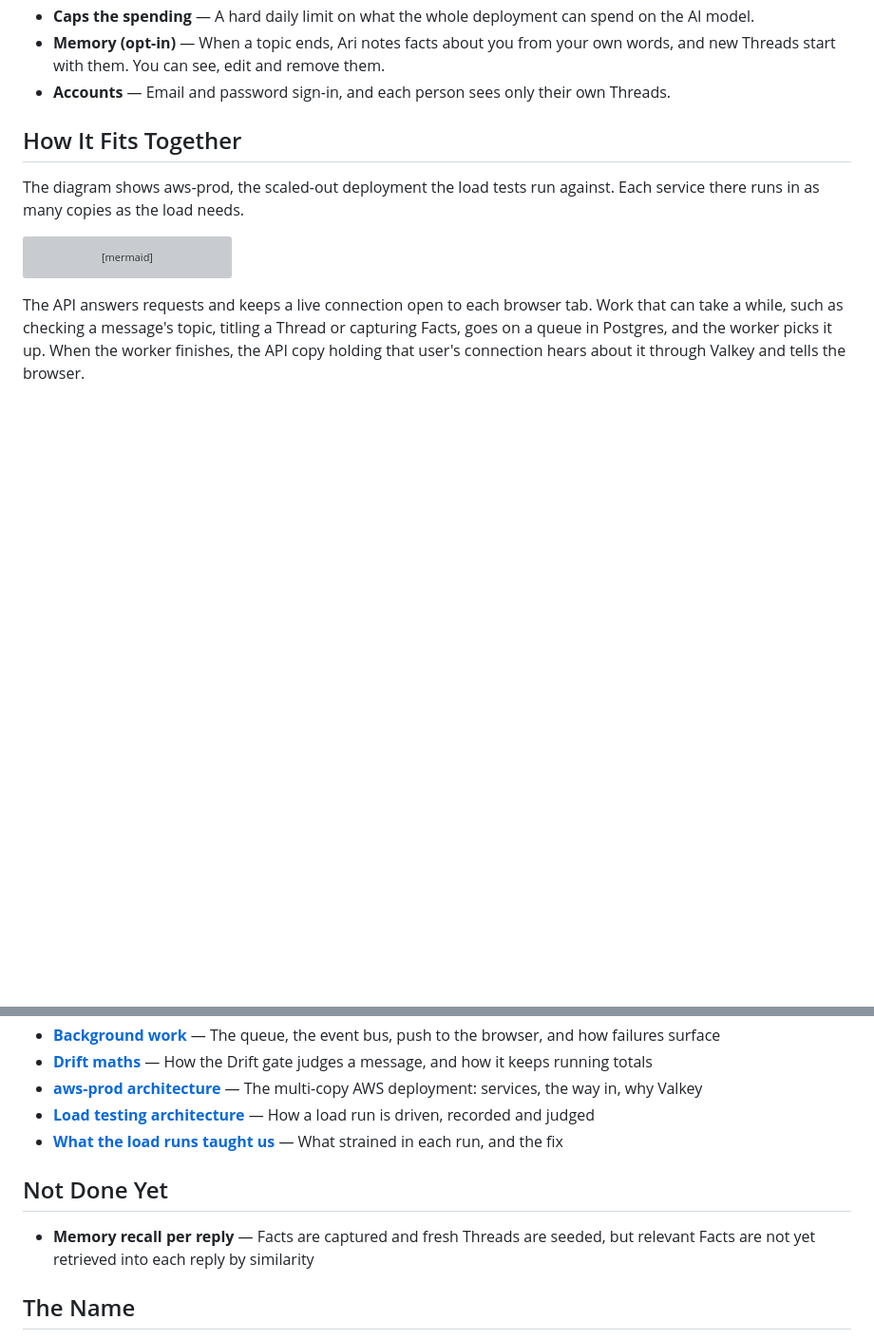
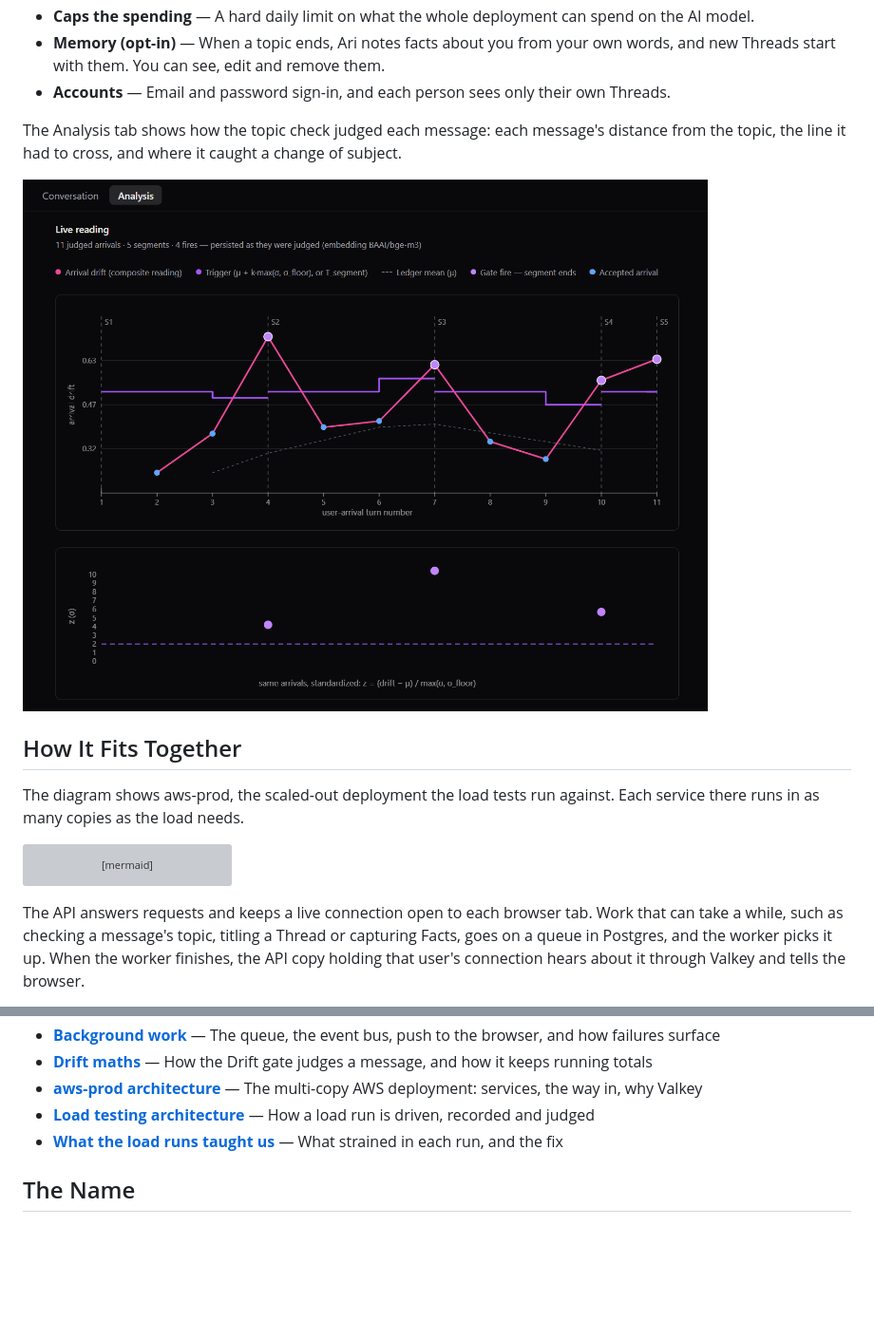
Before and after one commit to amg/ariadne, a Markdown page: README.md, 2 parts joined by grey strips. Shown at 95% size. Drawn GitHub-style; pictures changed too: docs/images/drift-analysis.png (added); blank space fills up the shorter version; grey boxes are pictures that could not be loaded.

Commit message:
chore: add the MIT licence, screenshots, and drop the README's not-done list

```diff
--- a/README.md
+++ b/README.md
@@ -28,6 +30,12 @@ machines, so your conversations stay yours.
   them.
 - **Accounts** — Email and password sign-in, and each person sees only their
   own Threads.
+
+The Analysis tab shows how the topic check judged each message: each
+message's distance from the topic, the line it had to cross, and where it
+caught a change of subject.
+
+![The Analysis tab: each message's drift reading against the topic's moving trigger line, with the messages that changed the subject marked, and the same readings as standard deviations above a dashed line at 2](docs/images/drift-analysis.png)
 
 ## How It Fits Together
 
@@ -130,10 +138,6 @@ test setup are in [the setup guide](docs/setup.md).
 - **[Load testing architecture](docs/architecture/load-testing-architecture.html)** — How a load run is driven, recorded and judged
 - **[What the load runs taught us](docs/architecture/load-run-learnings.md)** — What strained in each run, and the fix
 
-## Not Done Yet
-
-- **Memory recall per reply** — Facts are captured and fresh Threads are seeded, but relevant Facts are not yet retrieved into each reply by similarity
-
 ## The Name
 
 Ari is short for Ariadne. In the Greek myth, she gave Theseus a ball of
```
Also changed, not shown: other parts of README.md (+2 -0 lines), docs/images/topic-drift.png (added), 1 other file.
